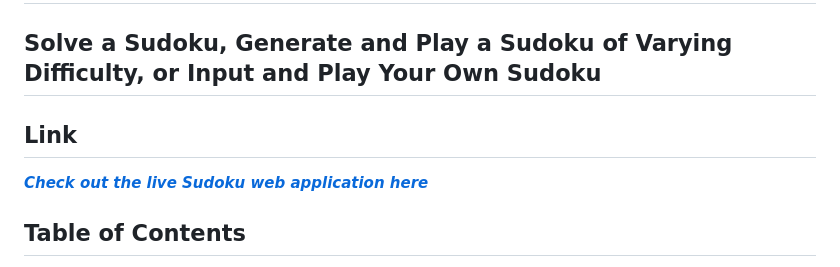
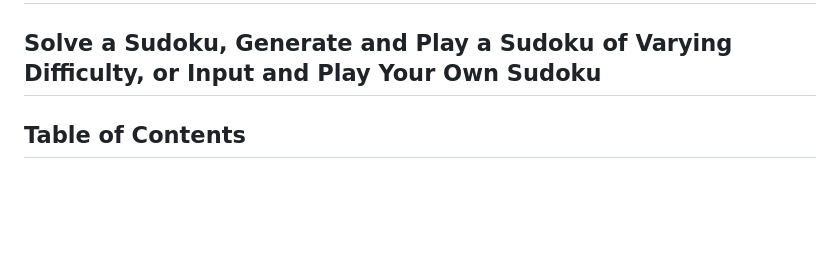
Before and after one commit to ayushgarg-ag/3in1-Sudoku-Web-App, a Markdown page: README.md, the part around the change. Drawn GitHub-style; blank space fills up the shorter version.

```diff
--- a/README.md
+++ b/README.md
@@ -1,8 +1,5 @@
 # A 3-in-1 Sudoku Web Application
 ## Solve a Sudoku, Generate and Play a Sudoku of Varying Difficulty, or Input and Play Your Own Sudoku
-
-## Link
-<a href="https://sudokus.herokuapp.com/"><b><i>Check out the live Sudoku web application here</i></b></a>
 
 ## Table of Contents
 
```
